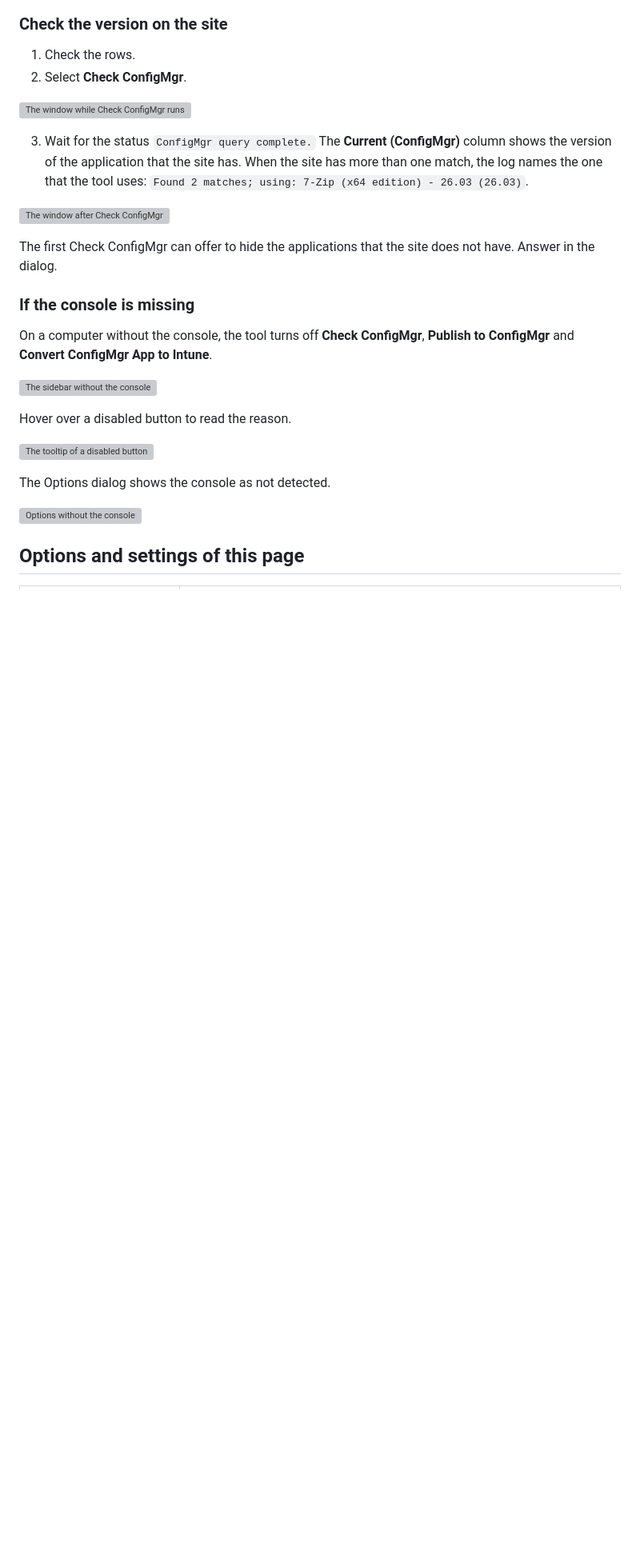
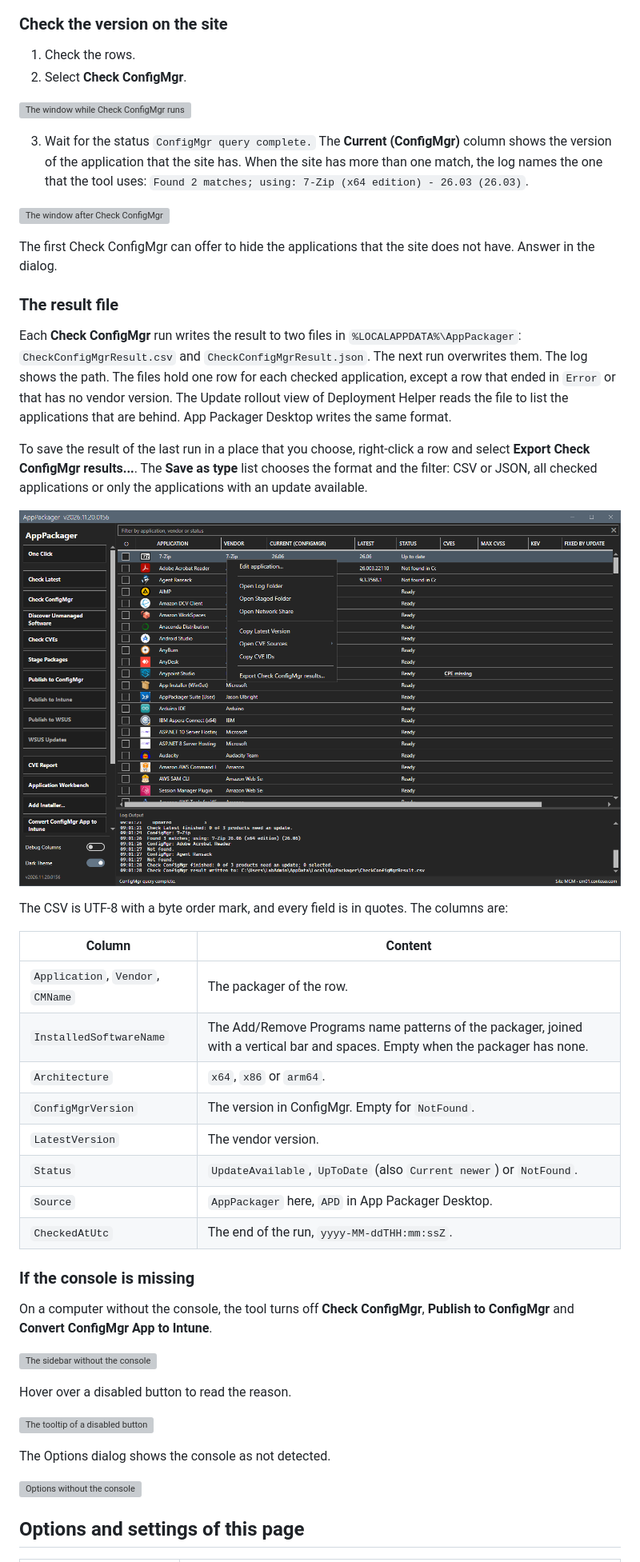
Before and after one commit to jasonulbright/app-packager, a Markdown page: docs/core/versions.md, the part around the change. Shown at 80% size. Drawn GitHub-style; pictures changed too: docs/images/check-configmgr-export-menu.png (added); blank space fills up the shorter version; grey boxes are pictures that could not be loaded.

Commit message:
Check ConfigMgr writes a result file; export in the grid menu (#126)
Co-authored-by: Claude Sonnet 5.5 <noreply@anthropic.com>

```diff
--- a/docs/core/versions.md
+++ b/docs/core/versions.md
@@ -41,6 +41,27 @@ Use them before you stage, to see the current version and the latest version sid
 
 The first Check ConfigMgr can offer to hide the applications that the site does not have. Answer in the dialog.
 
+### The result file
+
+Each **Check ConfigMgr** run writes the result to two files in `%LOCALAPPDATA%\AppPackager`: `CheckConfigMgrResult.csv` and `CheckConfigMgrResult.json`. The next run overwrites them. The log shows the path. The files hold one row for each checked application, except a row that ended in `Error` or that has no vendor version. The Update rollout view of Deployment Helper reads the file to list the applications that are behind. App Packager Desktop writes the same format.
+
+To save the result of the last run in a place that you choose, right-click a row and select **Export Check ConfigMgr results...**. The **Save as type** list chooses the format and the filter: CSV or JSON, all checked applications or only the applications with an update available.
+
+![The row menu with Export Check ConfigMgr results](../images/check-configmgr-export-menu.png)
+
+The CSV is UTF-8 with a byte order mark, and every field is in quotes. The columns are:
+
+| Column | Content |
+|---|---|
+| `Application`, `Vendor`, `CMName` | The packager of the row. |
+| `InstalledSoftwareName` | The Add/Remove Programs name patterns of the packager, joined with a vertical bar and spaces. Empty when the packager has none. |
+| `Architecture` | `x64`, `x86` or `arm64`. |
+| `ConfigMgrVersion` | The version in ConfigMgr. Empty for `NotFound`. |
+| `LatestVersion` | The vendor version. |
+| `Status` | `UpdateAvailable`, `UpToDate` (also `Current newer`) or `NotFound`. |
+| `Source` | `AppPackager` here, `APD` in App Packager Desktop. |
+| `CheckedAtUtc` | The end of the run, `yyyy-MM-ddTHH:mm:ssZ`. |
+
 ### If the console is missing
 
 On a computer without the console, the tool turns off **Check ConfigMgr**, **Publish to ConfigMgr** and **Convert ConfigMgr App to Intune**.
```
Also changed, not shown: docs/core/main-window.md (+1 -1 lines), 6 other files.
